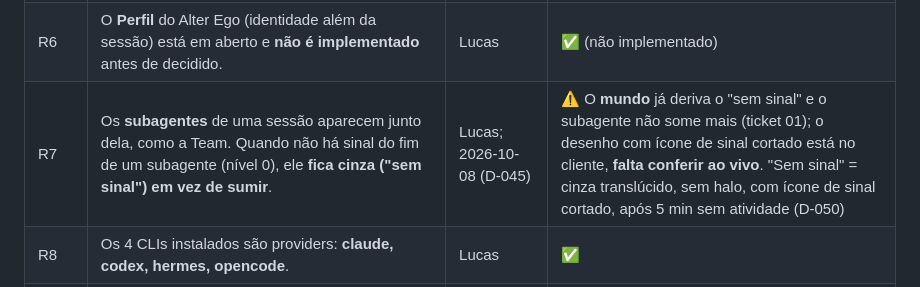
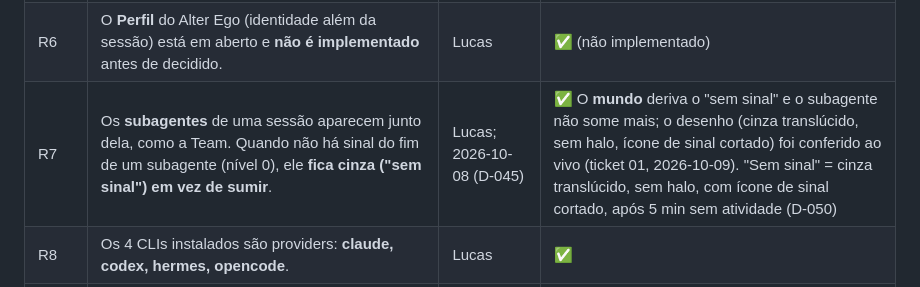
Before and after one commit to DevLucasLourenco/The-Orb, a Markdown page: docs/RULES.md, the part around the change. Rendered like a GitHub page.

```diff
--- a/docs/RULES.md
+++ b/docs/RULES.md
@@ -45,7 +45,7 @@ Situação: ✅ cumprida · ⚠️ parcial ou com heurística não decidida ·
 | R4 | Um realm pode ter sessões de **vários providers ao mesmo tempo** (ex.: Claude e Codex). | Lucas | ✅ |
 | R5 | **Alter Ego = uma sessão.** Carrega e identifica **sozinho** o seu provider, e o título e o modelo vêm do próprio CLI. | Lucas, [ADR 0001](adr/0001-alter-ego-e-uma-sessao.md) | ✅ |
 | R6 | O **Perfil** do Alter Ego (identidade além da sessão) está em aberto e **não é implementado** antes de decidido. | Lucas | ✅ (não implementado) |
-| R7 | Os **subagentes** de uma sessão aparecem junto dela, como a Team. Quando não há sinal do fim de um subagente (nível 0), ele **fica cinza ("sem sinal") em vez de sumir**. | Lucas; 2026-10-08 (D-045) | ⚠️ O **mundo** já deriva o "sem sinal" e o subagente não some mais (ticket 01); o desenho com ícone de sinal cortado está no cliente, **falta conferir ao vivo**. "Sem sinal" = cinza translúcido, sem halo, com ícone de sinal cortado, após 5 min sem atividade (D-050) |
+| R7 | Os **subagentes** de uma sessão aparecem junto dela, como a Team. Quando não há sinal do fim de um subagente (nível 0), ele **fica cinza ("sem sinal") em vez de sumir**. | Lucas; 2026-10-08 (D-045) | ✅ O **mundo** deriva o "sem sinal" e o subagente não some mais; o desenho (cinza translúcido, sem halo, ícone de sinal cortado) foi conferido ao vivo (ticket 01, 2026-10-09). "Sem sinal" = cinza translúcido, sem halo, com ícone de sinal cortado, após 5 min sem atividade (D-050) |
 | R8 | Os 4 CLIs instalados são providers: **claude, codex, hermes, opencode**. | Lucas | ✅ |
 | R28 | **Sessões encerradas não são excluídas** do mundo: o Alter Ego continua existindo depois que a sessão termina. | Lucas, 2026-10-07 | ⚠️ Hoje só aparecem as sessões dos últimos `--lookback` minutos; as encerradas "dormem" na fileira da frente |
 | R28a | **Na sala ficam as sessões ativas e as recentes: últimos 10 dias**, prazo **configurável dentro do Orb** (R29). As demais ficam no **Histórico do realm** (a lista de sessões antigas), acessível pelo overview, sem sumir. | Lucas, 2026-10-08 | ❌ Hoje o prazo é `--lookback` em minutos, na linha de comando |
```
Also changed, not shown: docs/VISUAL.md (+1 -1 lines), 1 other file.
